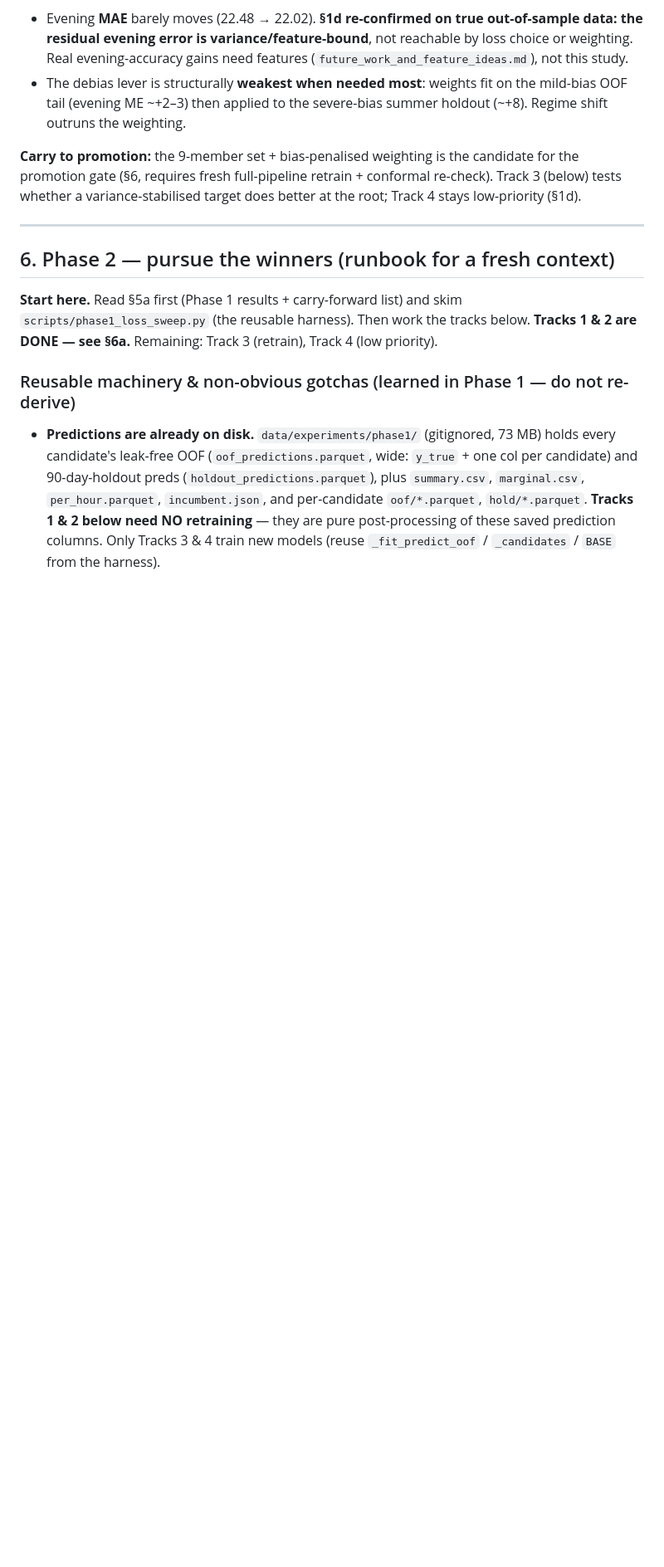
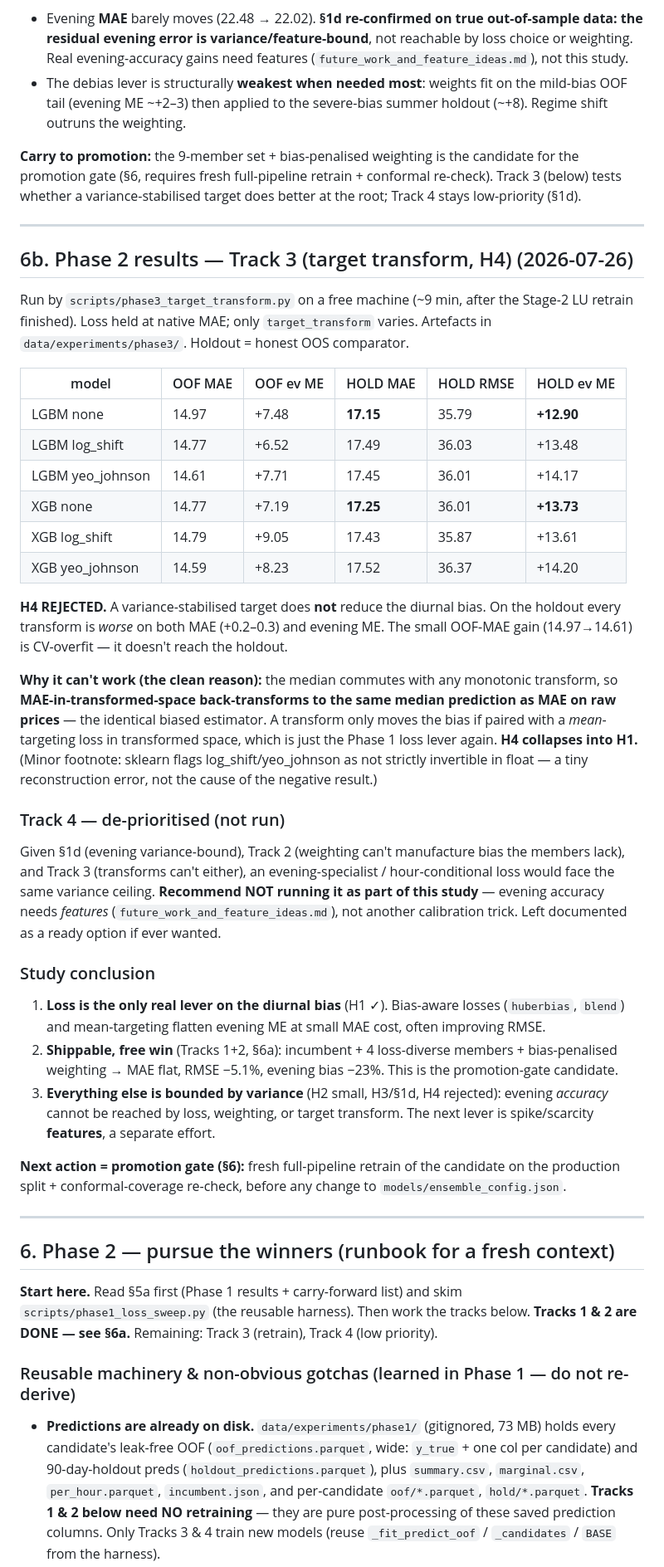
Before and after one commit to smnfrs/energy-forecasting, a Markdown page: dev-notes/experiments/loss_function_and_bias_study.md, the part around one of its changes. Shown at 83% size. Rendered like a GitHub page; blank space fills up the shorter version.

Commit message:
Record Track 3 target-transform results and the loss-bias study conclusion

```diff
--- a/dev-notes/experiments/loss_function_and_bias_study.md
+++ b/dev-notes/experiments/loss_function_and_bias_study.md
@@ -382,6 +384,59 @@ does better at the root; Track 4 stays low-priority (§1d).
 
 ---
 
+## 6b. Phase 2 results — Track 3 (target transform, H4) (2026-07-26)
+
+Run by `scripts/phase3_target_transform.py` on a free machine (~9 min, after the
+Stage-2 LU retrain finished). Loss held at native MAE; only `target_transform`
+varies. Artefacts in `data/experiments/phase3/`. Holdout = honest OOS comparator.
+
+| model | OOF MAE | OOF ev ME | HOLD MAE | HOLD RMSE | HOLD ev ME |
+|---|---|---|---|---|---|
+| LGBM none | 14.97 | +7.48 | **17.15** | 35.79 | **+12.90** |
+| LGBM log_shift | 14.77 | +6.52 | 17.49 | 36.03 | +13.48 |
+| LGBM yeo_johnson | 14.61 | +7.71 | 17.45 | 36.01 | +14.17 |
+| XGB none | 14.77 | +7.19 | **17.25** | 36.01 | **+13.73** |
+| XGB log_shift | 14.79 | +9.05 | 17.43 | 35.87 | +13.61 |
+| XGB yeo_johnson | 14.59 | +8.23 | 17.52 | 36.37 | +14.20 |
+
+**H4 REJECTED.** A variance-stabilised target does **not** reduce the diurnal
+bias. On the holdout every transform is *worse* on both MAE (+0.2–0.3) and evening
+ME. The small OOF-MAE gain (14.97→14.61) is CV-overfit — it doesn't reach the
+holdout.
+
+**Why it can't work (the clean reason):** the median commutes with any monotonic
+transform, so **MAE-in-transformed-space back-transforms to the same median
+prediction as MAE on raw prices** — the identical biased estimator. A transform
+only moves the bias if paired with a *mean*-targeting loss in transformed space,
+which is just the Phase 1 loss lever again. **H4 collapses into H1.** (Minor
+footnote: sklearn flags log_shift/yeo_johnson as not strictly invertible in
+float — a tiny reconstruction error, not the cause of the negative result.)
+
+### Track 4 — de-prioritised (not run)
+Given §1d (evening variance-bound), Track 2 (weighting can't manufacture bias the
+members lack), and Track 3 (transforms can't either), an evening-specialist /
+hour-conditional loss would face the same variance ceiling. **Recommend NOT
+running it as part of this study** — evening accuracy needs *features*
+(`future_work_and_feature_ideas.md`), not another calibration trick. Left
+documented as a ready option if ever wanted.
+
+### Study conclusion
+1. **Loss is the only real lever on the diurnal bias** (H1 ✓). Bias-aware losses
+   (`huberbias`, `blend`) and mean-targeting flatten evening ME at small MAE cost,
+   often improving RMSE.
+2. **Shippable, free win** (Tracks 1+2, §6a): incumbent + 4 loss-diverse members +
+   bias-penalised weighting → MAE flat, RMSE −5.1%, evening bias −23%. This is the
+   promotion-gate candidate.
+3. **Everything else is bounded by variance** (H2 small, H3/§1d, H4 rejected):
+   evening *accuracy* cannot be reached by loss, weighting, or target transform.
+   The next lever is spike/scarcity **features**, a separate effort.
+
+**Next action = promotion gate (§6):** fresh full-pipeline retrain of the
+candidate on the production split + conformal-coverage re-check, before any change
+to `models/ensemble_config.json`.
+
+---
+
 ## 6. Phase 2 — pursue the winners  (runbook for a fresh context)
 
 **Start here.** Read §5a first (Phase 1 results + carry-forward list) and skim
```
Also changed, not shown: other parts of dev-notes/experiments/loss_function_and_bias_study.md (+4 -2 lines).
